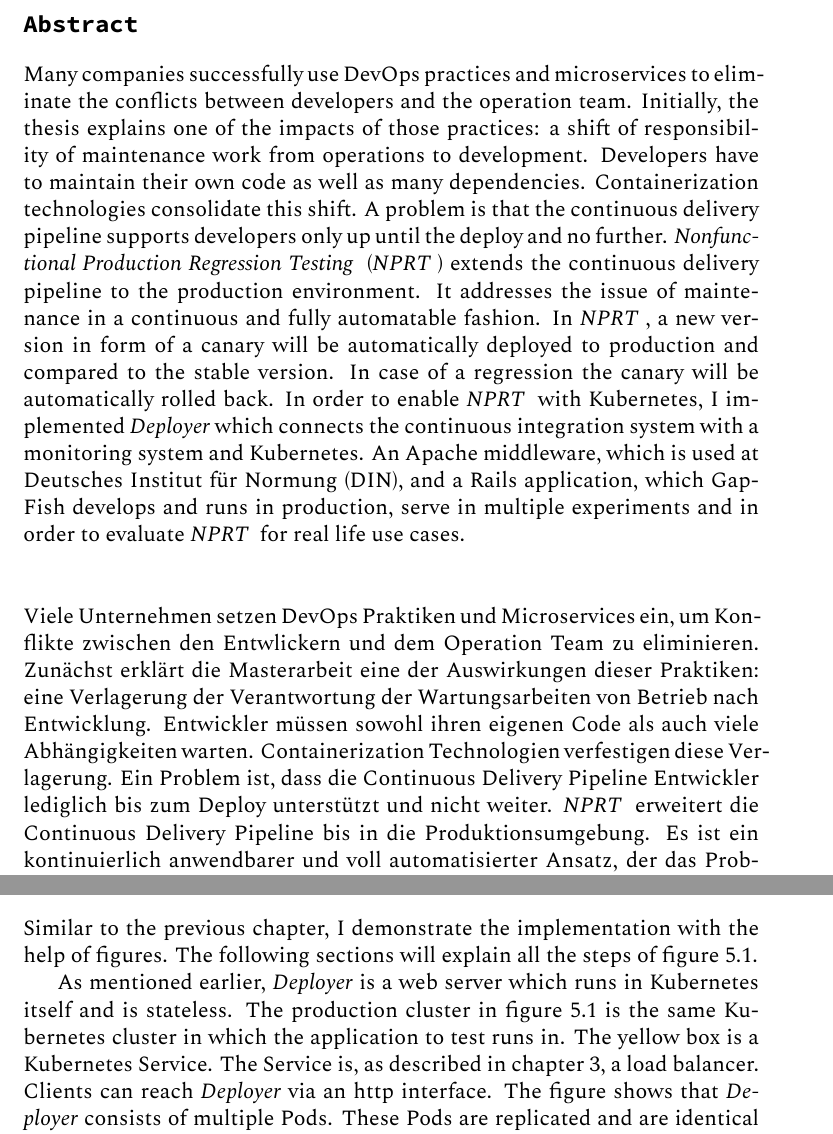
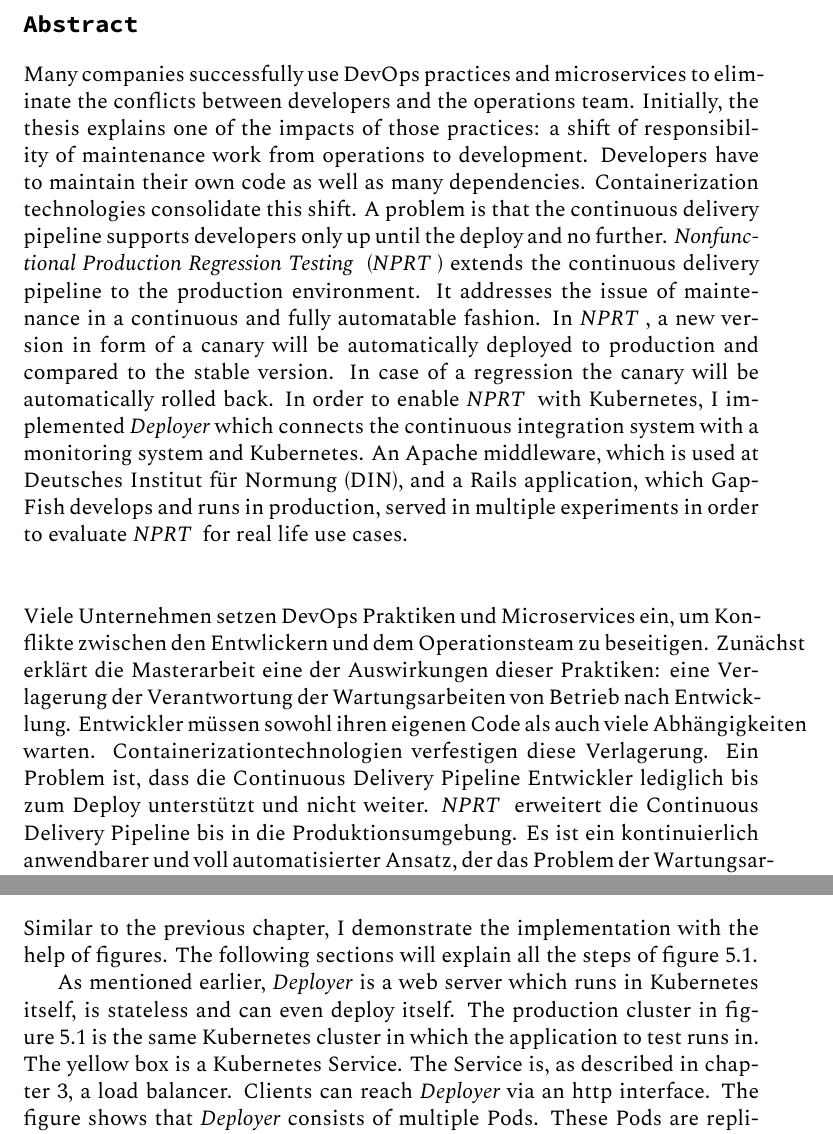
Before and after one commit to schasse/mastersthesis, a LaTeX thesis (thesis.tex, which reads pieces/abstract.tex, pieces/main.tex): two parts of pages 4 and 22 of 53, joined at a grey line, cut so that both start at the same text. Compiled offline with XeLaTeX.

Commit message:
minor corrections

```diff
--- a/pieces/abstract.tex
+++ b/pieces/abstract.tex
@@ -1,7 +1,7 @@
 \section*{Abstract}
 Many companies successfully use DevOps practices and microservices to eliminate the
-conflicts between developers and the operation team. Initially, the thesis explains one of
-the impacts of those practices: a shift of responsibility of maintenance work from
+conflicts between developers and the operations team. Initially, the thesis explains one
+of the impacts of those practices: a shift of responsibility of maintenance work from
 operations to development. Developers have to maintain their own code as well as many
 dependencies. Containerization technologies consolidate this shift. A problem is that the
 continuous delivery pipeline supports developers only up until the deploy and no
@@ -12,14 +12,14 @@ to production and compared to the stable version. In case of a regression the ca
 be automatically rolled back. In order to enable \gls{nprt} with Kubernetes, I implemented
 \deployer which connects the continuous integration system with a monitoring system and
 Kubernetes. An Apache middleware, which is used at \gls{din}, and a Rails application,
-which GapFish develops and runs in production, serve in multiple experiments and in order
-to evaluate \gls{nprt} for real life use cases.
+which GapFish develops and runs in production, served in multiple experiments in order to
+evaluate \gls{nprt} for real life use cases.
 \\\\\\
 Viele Unternehmen setzen DevOps Praktiken und Microservices ein, um Konflikte zwischen den
-Entwlickern und dem Operation Team zu eliminieren. Zunächst erklärt die Masterarbeit eine
+Entwlickern und dem Operationsteam zu beseitigen. Zunächst erklärt die Masterarbeit eine
 der Auswirkungen dieser Praktiken: eine Verlagerung der Verantwortung der Wartungsarbeiten
 von Betrieb nach Entwicklung. Entwickler müssen sowohl ihren eigenen Code als auch viele
-Abhängigkeiten warten. Containerization Technologien verfestigen diese Verlagerung. Ein
+Abhängigkeiten warten. Containerizationtechnologien verfestigen diese Verlagerung. Ein
 Problem ist, dass die Continuous Delivery Pipeline Entwickler lediglich bis zum Deploy
 unterstützt und nicht weiter. \gls{nprt} erweitert die Continuous Delivery Pipeline bis in
 die Produktionsumgebung. Es ist ein kontinuierlich anwendbarer und voll automatisierter
--- a/pieces/main.tex
+++ b/pieces/main.tex
@@ -578,9 +578,3 @@ figure~\ref{fig:deployer_architecture}.
   \label{fig:deployer_architecture}
 \end{figure}
 
-As mentioned earlier, \deployer is a web server which runs in Kubernetes itself and is
-stateless. The production cluster in figure~\ref{fig:deployer_architecture} is the same
-Kubernetes cluster in which the application to test runs in. The yellow box is a
-Kubernetes Service. The Service is, as described in chapter~\ref{chap:background}, a
-load balancer. Clients can reach \deployer via an http interface. The figure shows that
-\deployer consists of multiple Pods. These Pods are replicated and are identical in their
@@ -595 +581,7 @@ queuing or worker system. \deployer's statelessness leads to easy horizontal sca
-deploys.
+As mentioned earlier, \deployer is a web server which runs in Kubernetes itself, is
+stateless and can even deploy itself. The production cluster in
+figure~\ref{fig:deployer_architecture} is the same Kubernetes cluster in which the
+application to test runs in. The yellow box is a Kubernetes Service. The Service is, as
+described in chapter~\ref{chap:background}, a load balancer. Clients can reach \deployer
+via an http interface. The figure shows that \deployer consists of multiple Pods. These
+Pods are replicated and are identical in their behaviour. The Pods are basically
```
Also changed, not shown: thesis.pdf, pieces/main.tex (16 more changed lines).
